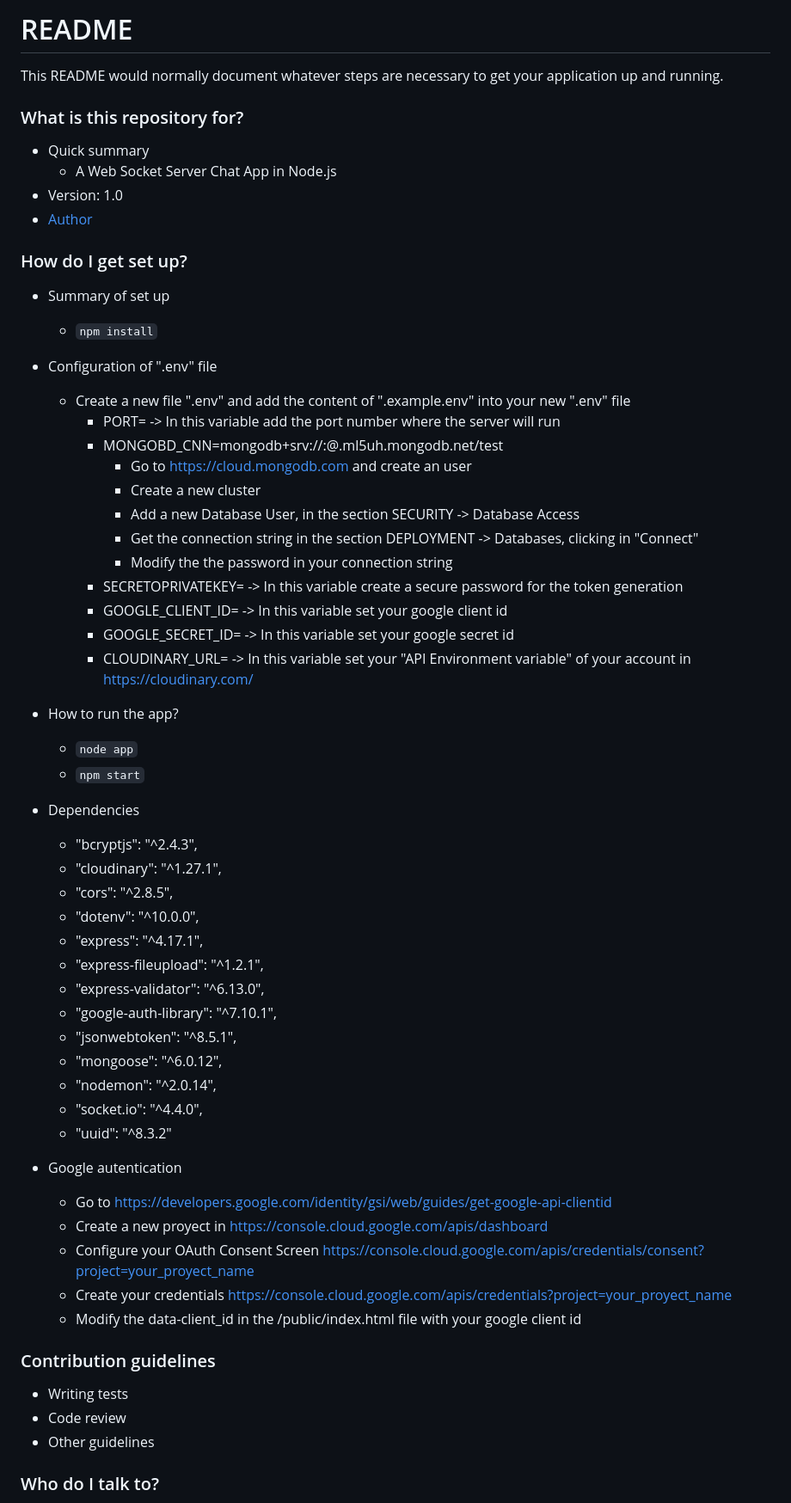
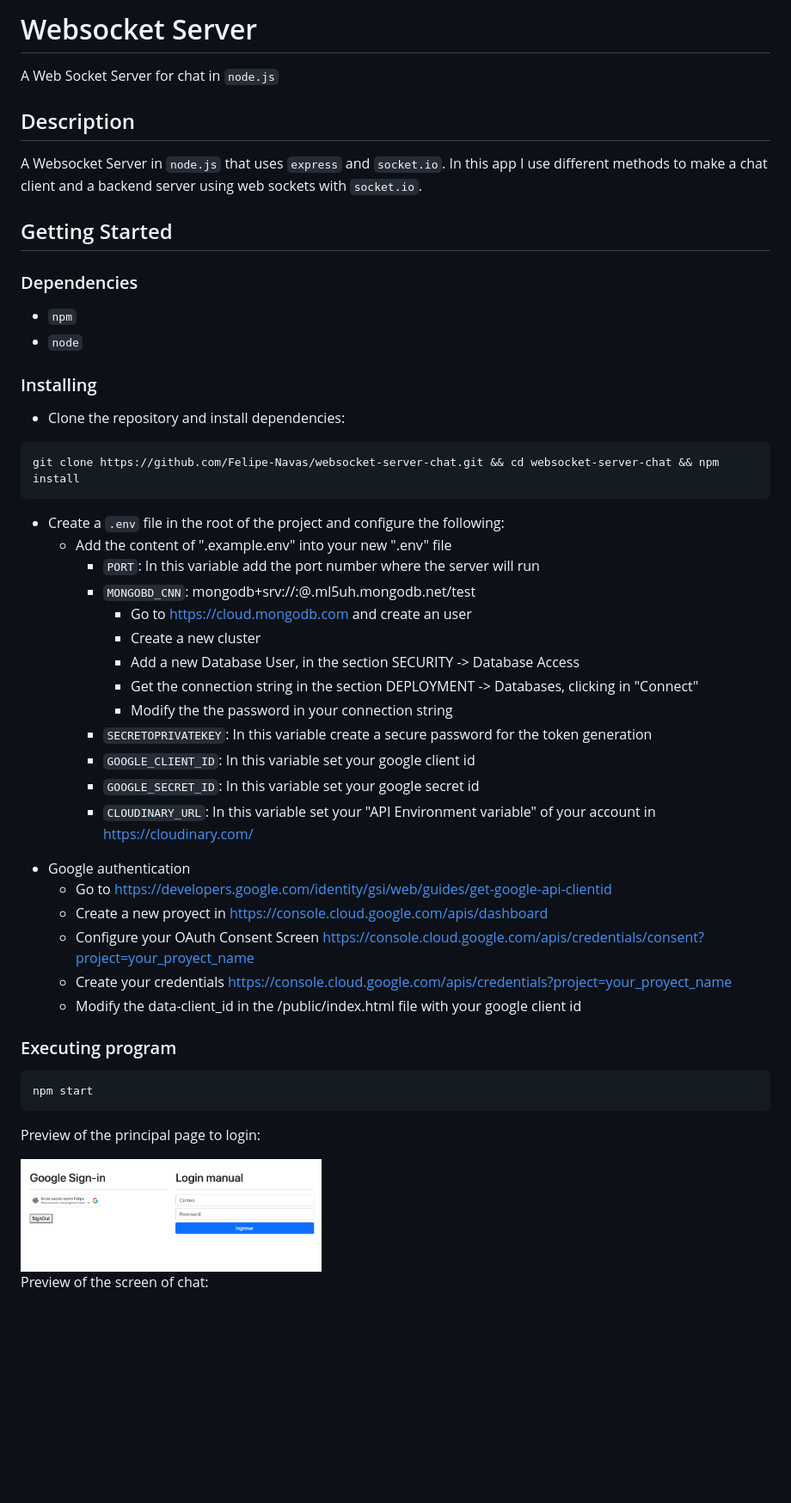
Before and after one commit to Felipe-Navas/websocket-server-chat, a Markdown page: README.md, the part around the change printed below. Shown: that part at 86% size. Drawn GitHub-style; pictures changed too: assets/previewLogin.png (added); blank space fills up the shorter version.

Commit message:
Update Readme and remove workflow

````diff
--- a/README.md
+++ b/README.md
@@ -1,63 +1,56 @@
-# README #
+# Websocket Server
 
-This README would normally document whatever steps are necessary to get your application up and running.
+A Web Socket Server for chat in `node.js`
 
-### What is this repository for? ###
+## Description
 
-* Quick summary
-    * A Web Socket Server Chat App in Node.js
-* Version: 1.0
-* [Author](https://www.linkedin.com/in/felipenavaslederhos)
+A Websocket Server in `node.js` that uses `express` and `socket.io`.
+In this app I use different methods to make a chat client and a backend server using web sockets with `socket.io`.
 
-### How do I get set up? ###
+## Getting Started
 
-* Summary of set up
-    * ```npm install```
-* Configuration of ".env" file
-    * Create a new file ".env" and add the content of ".example.env" into your new ".env" file
-        * PORT= -> In this variable add the port number where the server will run
-        * MONGOBD_CNN=mongodb+srv://<user>:<password>@<micluster>.ml5uh.mongodb.net/test
+### Dependencies
+
+- `npm`
+- `node`
+
+### Installing
+
+- Clone the repository and install dependencies:
+
+```
+git clone https://github.com/Felipe-Navas/websocket-server-chat.git && cd websocket-server-chat && npm install
+```
+
+- Create a `.env` file in the root of the project and configure the following:
+    * Add the content of ".example.env" into your new ".env" file
+        * `PORT`: In this variable add the port number where the server will run
+        * `MONGOBD_CNN`: mongodb+srv://<user>:<password>@<micluster>.ml5uh.mongodb.net/test
             * Go to https://cloud.mongodb.com and create an user
             * Create a new cluster
             * Add a new Database User, in the section SECURITY -> Database Access
             * Get the connection string in the section DEPLOYMENT -> Databases, clicking in "Connect"
             * Modify the the password in your connection string
-        * SECRETOPRIVATEKEY= -> In this variable create a secure password for the token generation
-        * GOOGLE_CLIENT_ID= -> In this variable set your google client id
-        * GOOGLE_SECRET_ID= -> In this variable set your google secret id
-        * CLOUDINARY_URL= -> In this variable set your "API Environment variable" of your account in https://cloudinary.com/
+        * `SECRETOPRIVATEKEY`: In this variable create a secure password for the token generation
+        * `GOOGLE_CLIENT_ID`: In this variable set your google client id
+        * `GOOGLE_SECRET_ID`: In this variable set your google secret id
+        * `CLOUDINARY_URL`: In this variable set your "API Environment variable" of your account in https://cloudinary.com/
 
-* How to run the app?
-    * ```node app```
-    * ```npm start```
-* Dependencies
-    * "bcryptjs": "^2.4.3",
-    * "cloudinary": "^1.27.1",
-    * "cors": "^2.8.5",
-    * "dotenv": "^10.0.0",
-    * "express": "^4.17.1",
-    * "express-fileupload": "^1.2.1",
-    * "express-validator": "^6.13.0",
-    * "google-auth-library": "^7.10.1",
-    * "jsonwebtoken": "^8.5.1",
-    * "mongoose": "^6.0.12",
-    * "nodemon": "^2.0.14",
-    * "socket.io": "^4.4.0",
-    * "uuid": "^8.3.2"
-
-* Google autentication
+* Google authentication
     * Go to https://developers.google.com/identity/gsi/web/guides/get-google-api-clientid
     * Create a new proyect in https://console.cloud.google.com/apis/dashboard
     * Configure your OAuth Consent Screen https://console.cloud.google.com/apis/credentials/consent?project=your_proyect_name
     * Create your credentials https://console.cloud.google.com/apis/credentials?project=your_proyect_name
     * Modify the data-client_id in the /public/index.html file with your google client id
+### Executing program
 
+```
+npm start
+```
 
-### Contribution guidelines ###
+Preview of the principal page to login:
 
-* Writing tests
-* Code review
-* Other guidelines
+<img width="350" src="assets/previewLogin.png" alt="Preview of the principal page" />
 
-### Who do I talk to? ###
+Preview of the screen of chat:
 
````
Also changed, not shown: other parts of README.md (+23 -2 lines), assets/previewChat.png (added), 1 other file.
